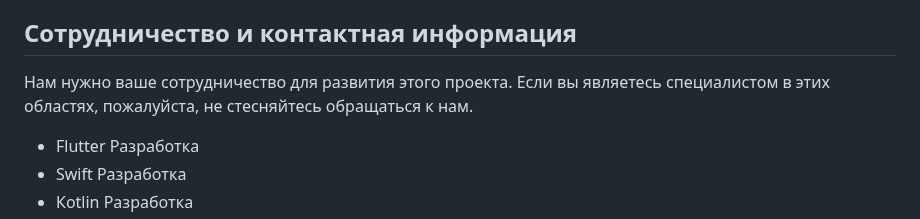
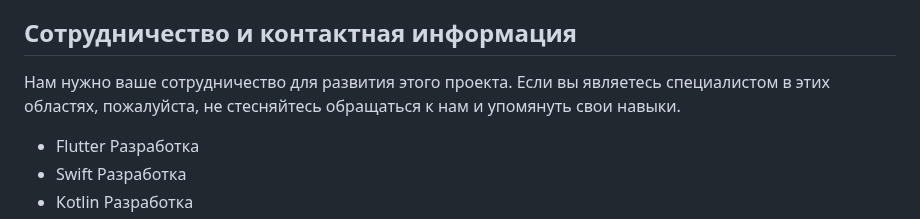
Before and after one commit to hiddify/hiddify-next, a Markdown page: README_ru.md, the part around the change. Drawn GitHub-style.

```diff
--- a/README_ru.md
+++ b/README_ru.md
@@ -119,7 +119,7 @@
 
 ## Сотрудничество и контактная информация
 
-Нам нужно ваше сотрудничество для развития этого проекта. Если вы являетесь специалистом в этих областях, пожалуйста, не стесняйтесь обращаться к нам.
+Нам нужно ваше сотрудничество для развития этого проекта. Если вы являетесь специалистом в этих областях, пожалуйста, не стесняйтесь обращаться к нам и упомянуть свои навыки.
 
 - Flutter Разработка
 - Swift Разработка
```
